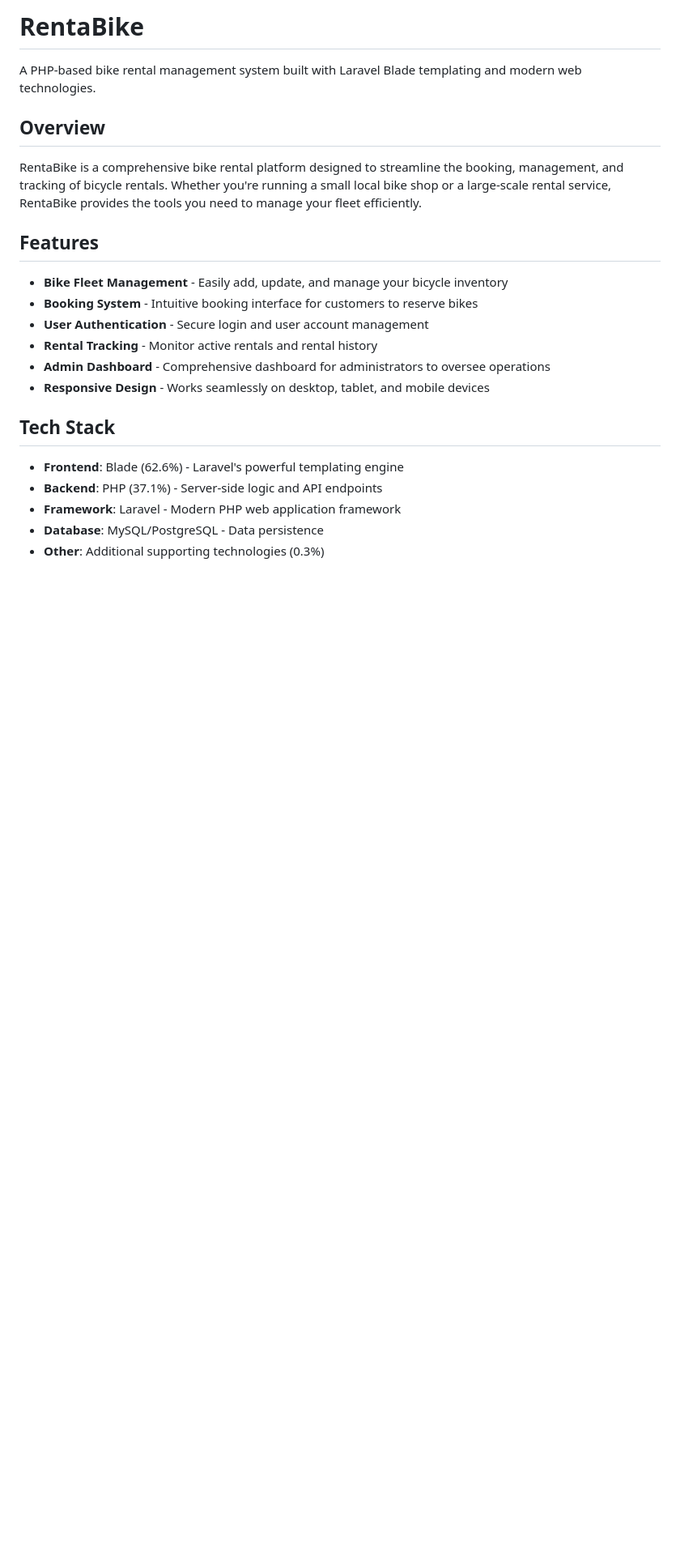
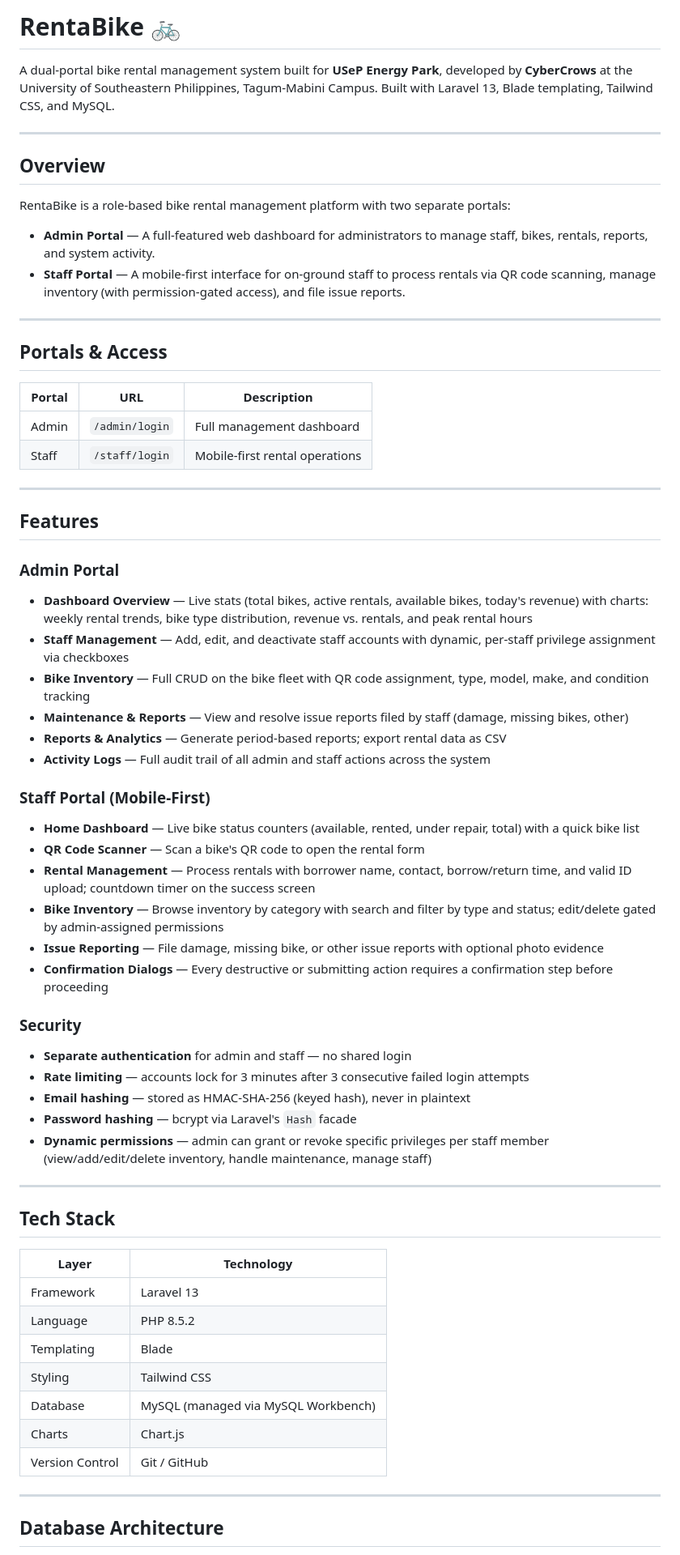
Before and after one commit to fomalhautsanz/RentaBike, a Markdown page: README.md, the part around one of its changes. Shown at 81% size. GitHub-like rendering; blank space fills up the shorter version.

Commit message:
Revise README for clarity and additional details
Updated README to enhance project description, features, and installation instructions.

```diff
--- a/README.md
+++ b/README.md
@@ -1,24 +1,67 @@
-# RentaBike
+# RentaBike 🚲
 
-A PHP-based bike rental management system built with Laravel Blade templating and modern web technologies.
+A dual-portal bike rental management system built for **USeP Energy Park**, developed by **CyberCrows** at the University of Southeastern Philippines, Tagum-Mabini Campus. Built with Laravel 13, Blade templating, Tailwind CSS, and MySQL.
+
+---
 
 ## Overview
 
-RentaBike is a comprehensive bike rental platform designed to streamline the booking, management, and tracking of bicycle rentals. Whether you're running a small local bike shop or a large-scale rental service, RentaBike provides the tools you need to manage your fleet efficiently.
+RentaBike is a role-based bike rental management platform with two separate portals:
+
+- **Admin Portal** — A full-featured web dashboard for administrators to manage staff, bikes, rentals, reports, and system activity.
+- **Staff Portal** — A mobile-first interface for on-ground staff to process rentals via QR code scanning, manage inventory (with permission-gated access), and file issue reports.
+
+---
+
+## Portals & Access
+
+| Portal | URL | Description |
+|---|---|---|
+| Admin | `/admin/login` | Full management dashboard |
+| Staff | `/staff/login` | Mobile-first rental operations |
+
+---
 
 ## Features
 
-- **Bike Fleet Management** - Easily add, update, and manage your bicycle inventory
-- **Booking System** - Intuitive booking interface for customers to reserve bikes
-- **User Authentication** - Secure login and user account management
-- **Rental Tracking** - Monitor active rentals and rental history
-- **Admin Dashboard** - Comprehensive dashboard for administrators to oversee operations
-- **Responsive Design** - Works seamlessly on desktop, tablet, and mobile devices
+### Admin Portal
+- **Dashboard Overview** — Live stats (total bikes, active rentals, available bikes, today's revenue) with charts: weekly rental trends, bike type distribution, revenue vs. rentals, and peak rental hours
+- **Staff Management** — Add, edit, and deactivate staff accounts with dynamic, per-staff privilege assignment via checkboxes
+- **Bike Inventory** — Full CRUD on the bike fleet with QR code assignment, type, model, make, and condition tracking
+- **Maintenance & Reports** — View and resolve issue reports filed by staff (damage, missing bikes, other)
+- **Reports & Analytics** — Generate period-based reports; export rental data as CSV
+- **Activity Logs** — Full audit trail of all admin and staff actions across the system
+
+### Staff Portal (Mobile-First)
+- **Home Dashboard** — Live bike status counters (available, rented, under repair, total) with a quick bike list
+- **QR Code Scanner** — Scan a bike's QR code to open the rental form
+- **Rental Management** — Process rentals with borrower name, contact, borrow/return time, and valid ID upload; countdown timer on the success screen
+- **Bike Inventory** — Browse inventory by category with search and filter by type and status; edit/delete gated by admin-assigned permissions
+- **Issue Reporting** — File damage, missing bike, or other issue reports with optional photo evidence
+- **Confirmation Dialogs** — Every destructive or submitting action requires a confirmation step before proceeding
+
+### Security
+- **Separate authentication** for admin and staff — no shared login
+- **Rate limiting** — accounts lock for 3 minutes after 3 consecutive failed login attempts
+- **Email hashing** — stored as HMAC-SHA-256 (keyed hash), never in plaintext
+- **Password hashing** — bcrypt via Laravel's `Hash` facade
+- **Dynamic permissions** — admin can grant or revoke specific privileges per staff member (view/add/edit/delete inventory, handle maintenance, manage staff)
+
+---
 
 ## Tech Stack
 
-- **Frontend**: Blade (62.6%) - Laravel's powerful templating engine
-- **Backend**: PHP (37.1%) - Server-side logic and API endpoints
-- **Framework**: Laravel - Modern PHP web application framework
-- **Database**: MySQL/PostgreSQL - Data persistence
-- **Other**: Additional supporting technologies (0.3%)
+| Layer | Technology |
+|---|---|
+| Framework | Laravel 13 |
+| Language | PHP 8.5.2 |
+| Templating | Blade |
+| Styling | Tailwind CSS |
+| Database | MySQL (managed via MySQL Workbench) |
+| Charts | Chart.js |
+| Version Control | Git / GitHub |
+
+---
+
+## Database Architecture
+
```
Also changed, not shown: other parts of README.md (+133 -63 lines).
